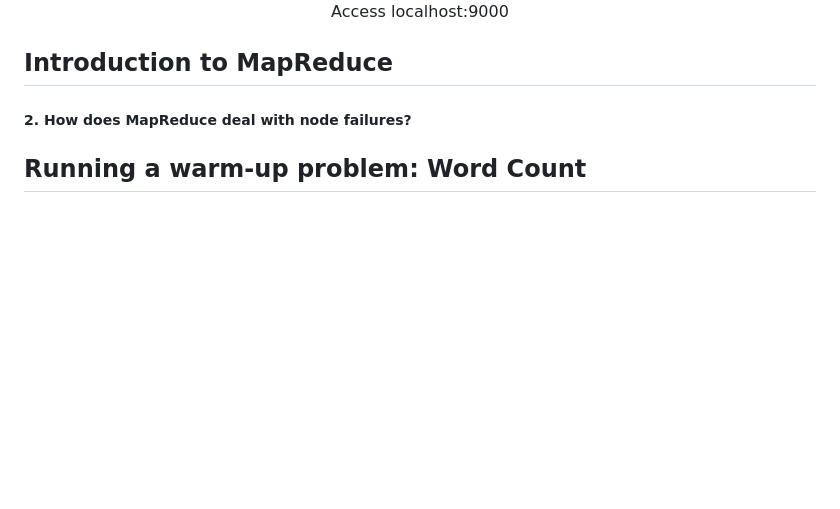
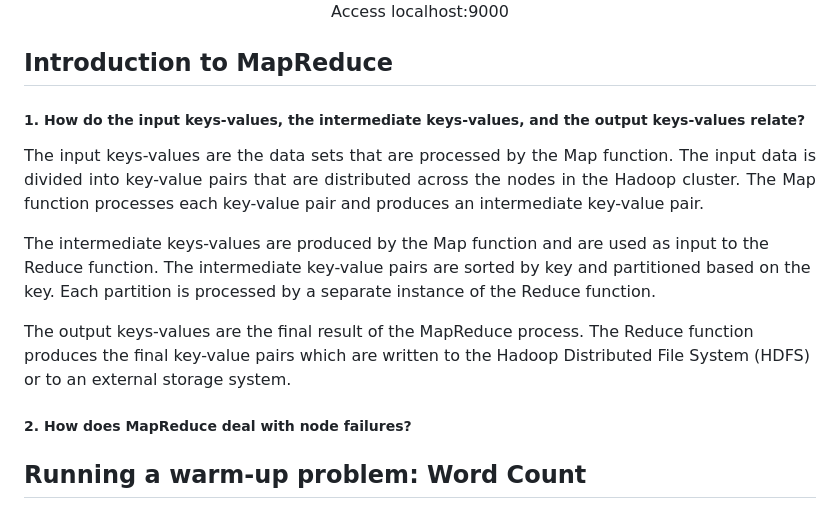
Before and after one commit to DreamyWanderer/Introduction_to_Big_Data_Course-HCMUS, a Markdown page: Lab_1/docs/report.md, the part around the change. GitHub-like rendering; blank space fills up the shorter version.

```diff
--- a/Lab_1/docs/report.md
+++ b/Lab_1/docs/report.md
@@ -38,6 +38,16 @@ Each member has completed setting up a Single node cluster on their local machin
 </p>
 
 ## Introduction to MapReduce
+##### 1. How do the input keys-values, the intermediate keys-values, and the output keys-values relate?
+
+<p align="justify">
+The input keys-values are the data sets that are processed by the Map function. The input data is divided into key-value pairs that are distributed across the nodes in the Hadoop cluster. The Map function processes each key-value pair and produces an intermediate key-value pair.
+
+The intermediate keys-values are produced by the Map function and are used as input to the Reduce function. The intermediate key-value pairs are sorted by key and partitioned based on the key. Each partition is processed by a separate instance of the Reduce function.
+
+The output keys-values are the final result of the MapReduce process. The Reduce function produces the final key-value pairs which are written to the Hadoop Distributed File System (HDFS) or to an external storage system.
+</p>
+
 ##### 2. How does MapReduce deal with node failures?
 
 ## Running a warm-up problem: Word Count
```
